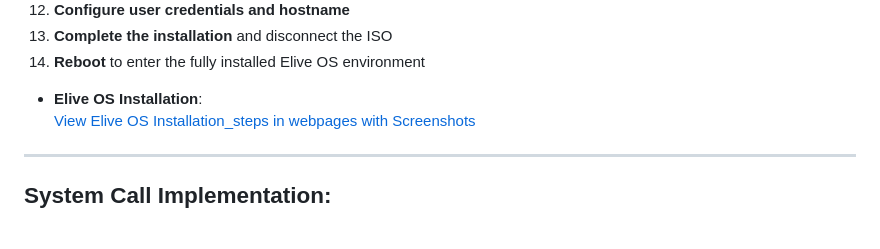
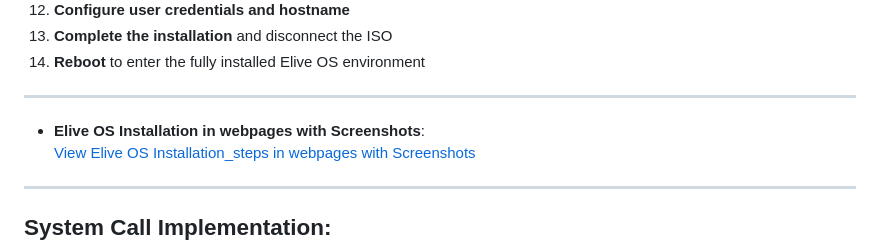
Before and after one commit to MaMeVGC/OSSP_Project, a Markdown page: README.md, the part around one of its changes. GitHub-like rendering; folded sections open.

```diff
--- a/README.md
+++ b/README.md
@@ -40,7 +40,9 @@ This repository contains the documentation and implementation for the **Elive OS
   14. **Reboot** to enter the fully installed Elive OS environment
 
 
-  - **Elive OS Installation**:
+---
+
+  - **Elive OS Installation in webpages with Screenshots**:
     [View Elive OS Installation_steps in webpages with Screenshots](https://ababu1212.github.io/OSSP_Project_Abraham_Abunu/OS_installation.html)
 
 </details>
```
Also changed, not shown: other parts of README.md (+1 -1 lines).
